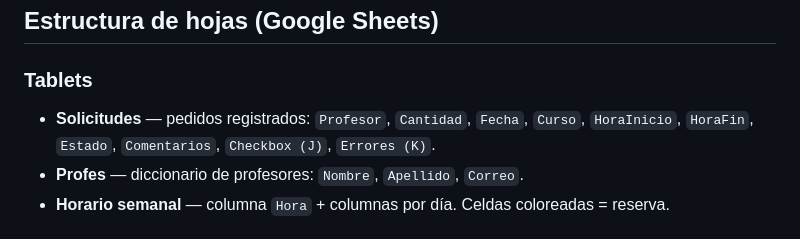
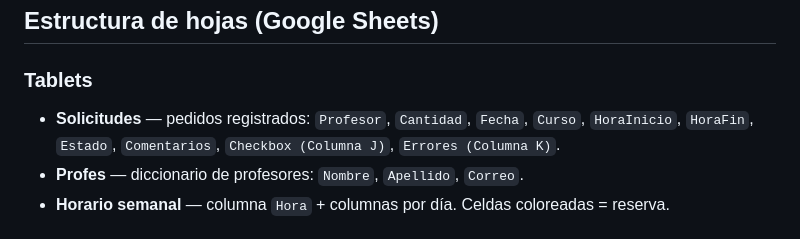
Before and after one commit to MrCrownn/ReservaColegios, a Markdown page: README.md, the part around the change. Rendered like a GitHub page.

Commit message:
Update column references in README.md

```diff
--- a/README.md
+++ b/README.md
@@ -33,7 +33,7 @@ Antes de desplegar, reemplaza los valores sensibles (marcados con `TU_...`):
 ## Estructura de hojas (Google Sheets)
 
 ### Tablets
-- **Solicitudes** — pedidos registrados: `Profesor`, `Cantidad`, `Fecha`, `Curso`, `HoraInicio`, `HoraFin`, `Estado`, `Comentarios`, `Checkbox (J)`, `Errores (K)`.
+- **Solicitudes** — pedidos registrados: `Profesor`, `Cantidad`, `Fecha`, `Curso`, `HoraInicio`, `HoraFin`, `Estado`, `Comentarios`, `Checkbox (Columna J)`, `Errores (Columna K)`.
 - **Profes** — diccionario de profesores: `Nombre`, `Apellido`, `Correo`.
 - **Horario semanal** — columna `Hora` + columnas por día. Celdas coloreadas = reserva.
 
```
